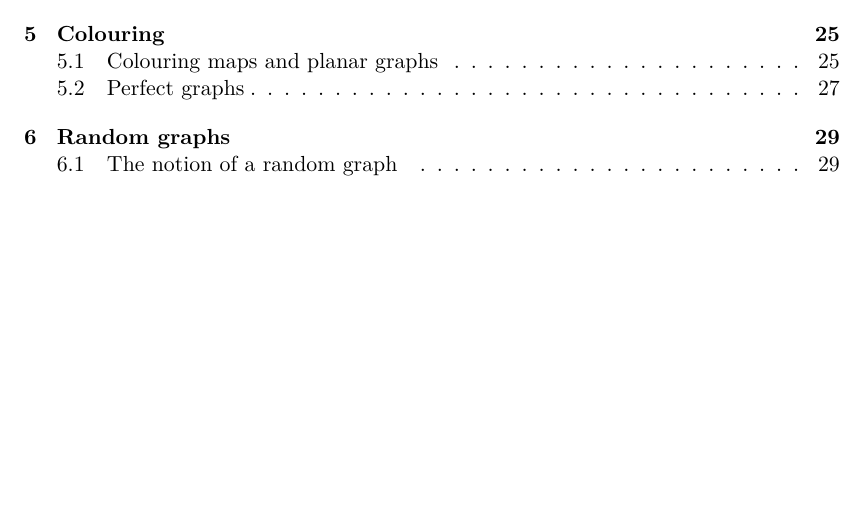
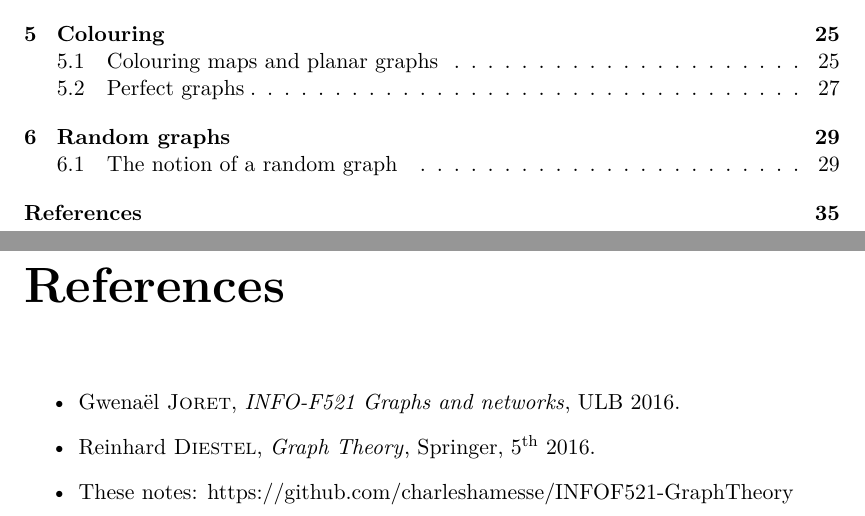
Before and after one commit to charleshamesse/INFOF521-GraphTheory, a LaTeX thesis (INFO-F521.tex): part of page 3 of 34 before the commit and two parts of pages 3 and 35 of 35 after it, the two joined at a grey line, cut so that both start at the same text, the shorter picture padded with empty space. Compiled offline with pdfLaTeX.

Commit message:
Added references.

```diff
--- a/INFO-F521.tex
+++ b/INFO-F521.tex
@@ -19,6 +19,7 @@
     urlcolor=black
 }
 \usepackage{float}
+\usepackage[super]{nth}
 
 \usepackage{amsfonts}
 \setlength{\parindent}{0pt}
@@ -52,4 +53,25 @@
 \include{chapter6}
 
 
+\chapter*{References}
+\addcontentsline{toc}{chapter}{References}%
+
+\begin{itemize}
+\item
+  \href{http://www.ulb.ac.be/di/algo/gjoret/}{Gwenaël \textsc{Joret}},
+  \href{http://banssbfr.ulb.ac.be/PROD_frFR/bzscrse.p_disp_course_detail?cat_term_in=201617&subj_code_in=INFO&crse_numb_in=F521&PPAGE=ESC_PROGCAT_AREREQ&PPROGCODE=MA-INFO&PAREA=M-INFOS&PARETERM=201617&PTERM=201617}{\textit{INFO-F521 Graphs and networks}},
+  ULB 2016.
+
+\item
+  \href{http://www.math.uni-hamburg.de/home/diestel/index.html}{Reinhard \textsc{Diestel}},
+  \href{http://diestel-graph-theory.com/index.html}{\textit{Graph Theory}},
+  Springer,
+  \nth{5} 2016.
+
+\item
+  These notes:
+  \href{https://github.com/charleshamesse/INFOF521-GraphTheory}{https://github.com/charleshamesse/INFOF521-GraphTheory}
+\end{itemize}
+
+
 \end{document}
```
